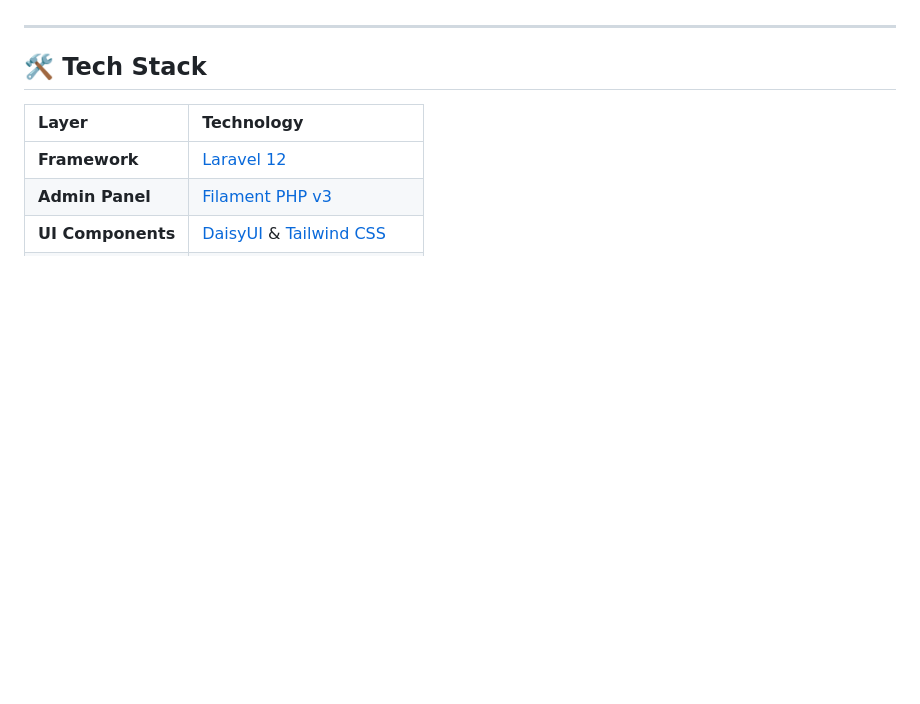
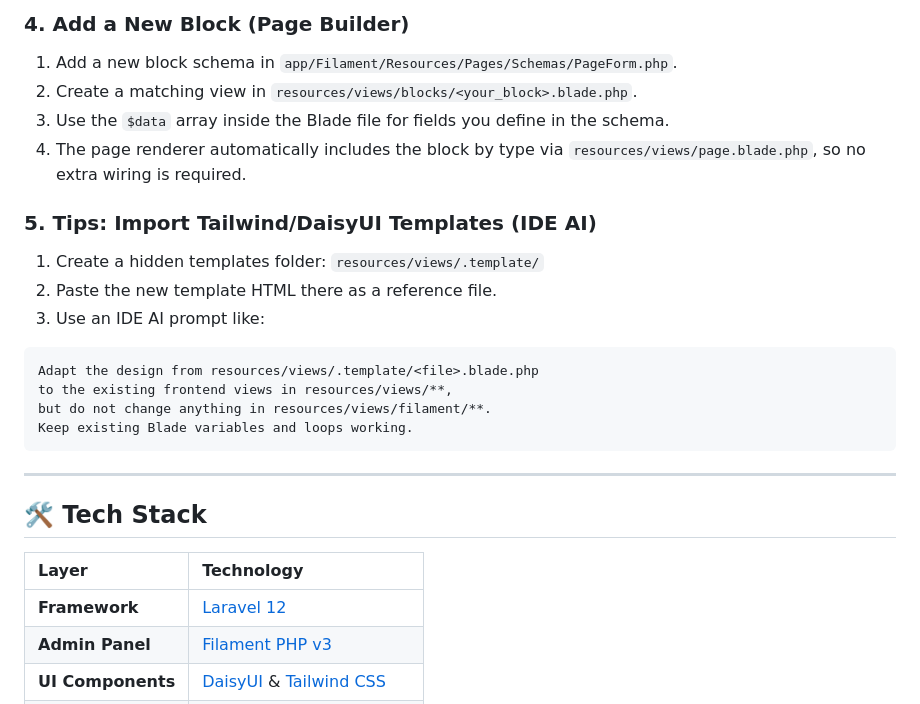
Before and after one commit to decaller/web-profile-filament, a Markdown page: README.md, the part around one of its changes. Rendered like a GitHub page; blank space fills up the shorter version.

````diff
--- a/README.md
+++ b/README.md
@@ -40,3 +89,20 @@ Build complex, responsive page layouts without writing code using our pre-built
+### 4. Add a New Block (Page Builder)
+1. Add a new block schema in `app/Filament/Resources/Pages/Schemas/PageForm.php`.
+2. Create a matching view in `resources/views/blocks/<your_block>.blade.php`.
+3. Use the `$data` array inside the Blade file for fields you define in the schema.
+4. The page renderer automatically includes the block by type via `resources/views/page.blade.php`, so no extra wiring is required.
+
+### 5. Tips: Import Tailwind/DaisyUI Templates (IDE AI)
+1. Create a hidden templates folder: `resources/views/.template/`
+2. Paste the new template HTML there as a reference file.
+3. Use an IDE AI prompt like:
+
+```
+Adapt the design from resources/views/.template/<file>.blade.php
+to the existing frontend views in resources/views/**,
+but do not change anything in resources/views/filament/**.
+Keep existing Blade variables and loops working.
+```
 
 ---
 
````
Also changed, not shown: other parts of README.md (+49 -0 lines).
